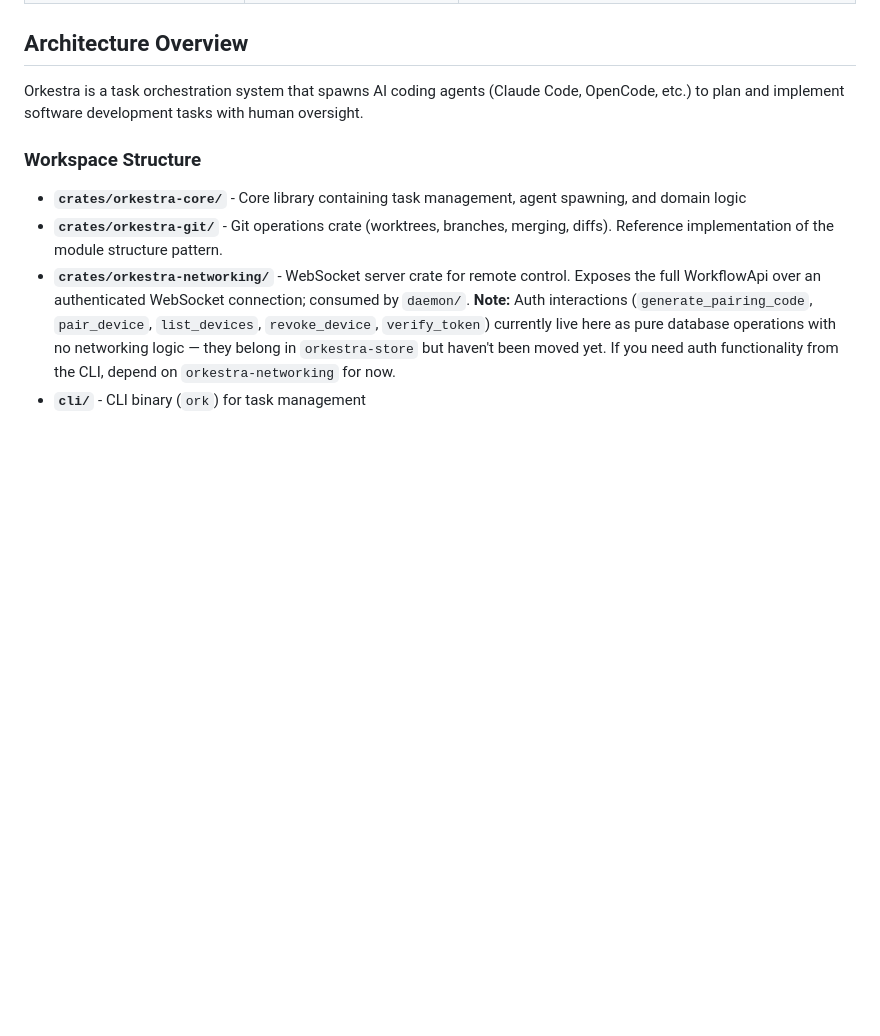
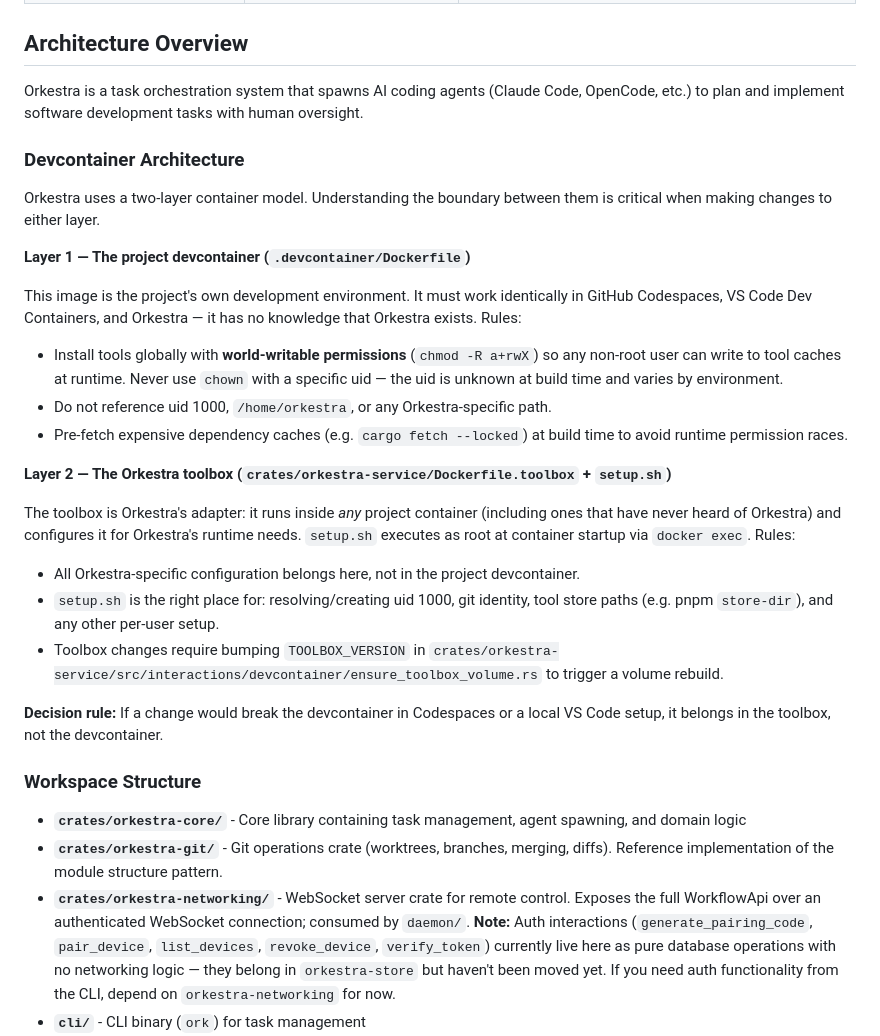
Before and after one commit to tiniest-fox/orkestra, a Markdown page: CLAUDE.md, the part around the change. Rendered like a GitHub page; blank space fills up the shorter version.

```diff
--- a/CLAUDE.md
+++ b/CLAUDE.md
@@ -243,6 +243,28 @@ These docs trace operations that span multiple files. Read these instead of expl
 
 Orkestra is a task orchestration system that spawns AI coding agents (Claude Code, OpenCode, etc.) to plan and implement software development tasks with human oversight.
 
+### Devcontainer Architecture
+
+Orkestra uses a two-layer container model. Understanding the boundary between them is critical when making changes to either layer.
+
+**Layer 1 — The project devcontainer (`.devcontainer/Dockerfile`)**
+
+This image is the project's own development environment. It must work identically in GitHub Codespaces, VS Code Dev Containers, and Orkestra — it has no knowledge that Orkestra exists. Rules:
+
+- Install tools globally with **world-writable permissions** (`chmod -R a+rwX`) so any non-root user can write to tool caches at runtime. Never use `chown` with a specific uid — the uid is unknown at build time and varies by environment.
+- Do not reference uid 1000, `/home/orkestra`, or any Orkestra-specific path.
+- Pre-fetch expensive dependency caches (e.g. `cargo fetch --locked`) at build time to avoid runtime permission races.
+
+**Layer 2 — The Orkestra toolbox (`crates/orkestra-service/Dockerfile.toolbox` + `setup.sh`)**
+
+The toolbox is Orkestra's adapter: it runs inside *any* project container (including ones that have never heard of Orkestra) and configures it for Orkestra's runtime needs. `setup.sh` executes as root at container startup via `docker exec`. Rules:
+
+- All Orkestra-specific configuration belongs here, not in the project devcontainer.
+- `setup.sh` is the right place for: resolving/creating uid 1000, git identity, tool store paths (e.g. pnpm `store-dir`), and any other per-user setup.
+- Toolbox changes require bumping `TOOLBOX_VERSION` in `crates/orkestra-service/src/interactions/devcontainer/ensure_toolbox_volume.rs` to trigger a volume rebuild.
+
+**Decision rule:** If a change would break the devcontainer in Codespaces or a local VS Code setup, it belongs in the toolbox, not the devcontainer.
+
 ### Workspace Structure
 
 - **`crates/orkestra-core/`** - Core library containing task management, agent spawning, and domain logic
```
Also changed, not shown: docs/solutions/2026-03-09-devcontainer-toolbox-boundary.md (added, +87 -0 lines).
